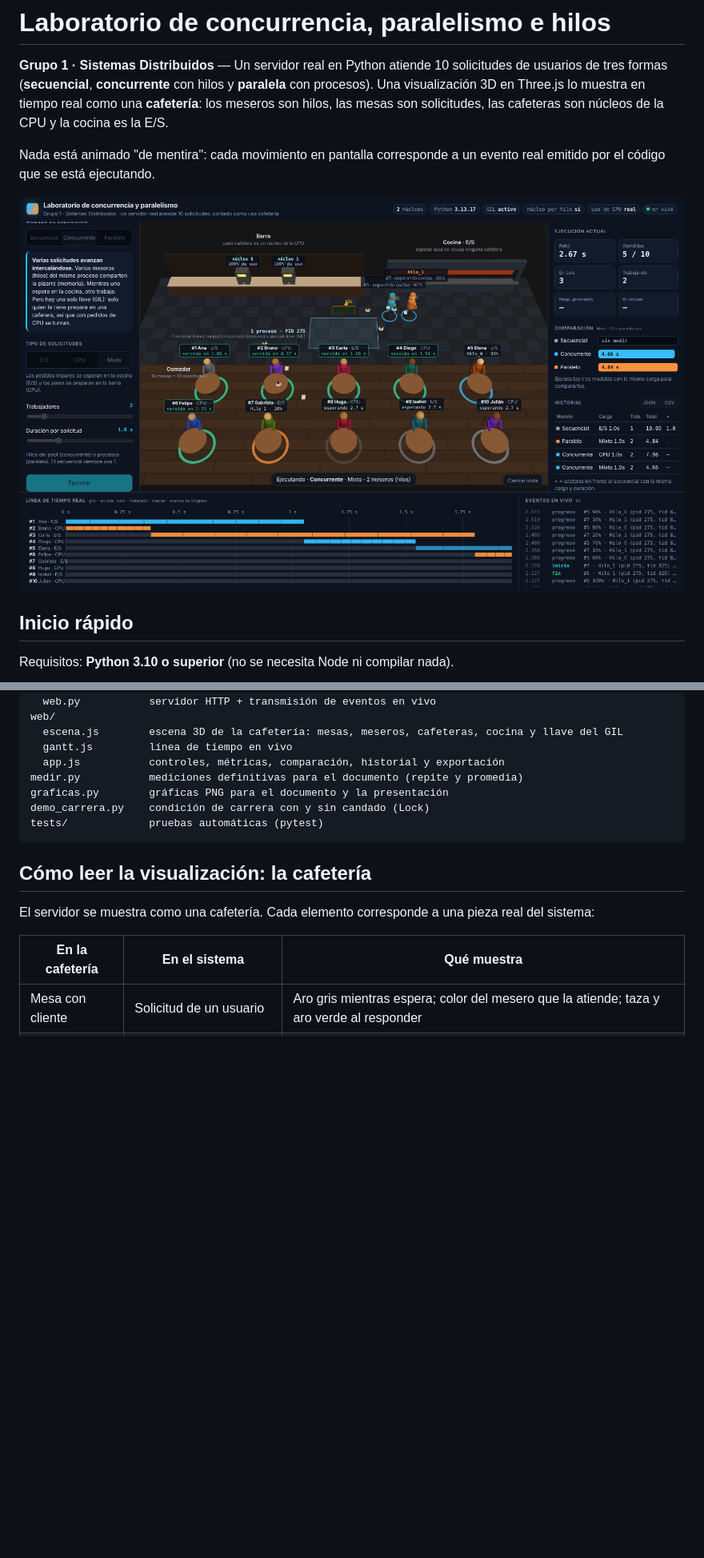
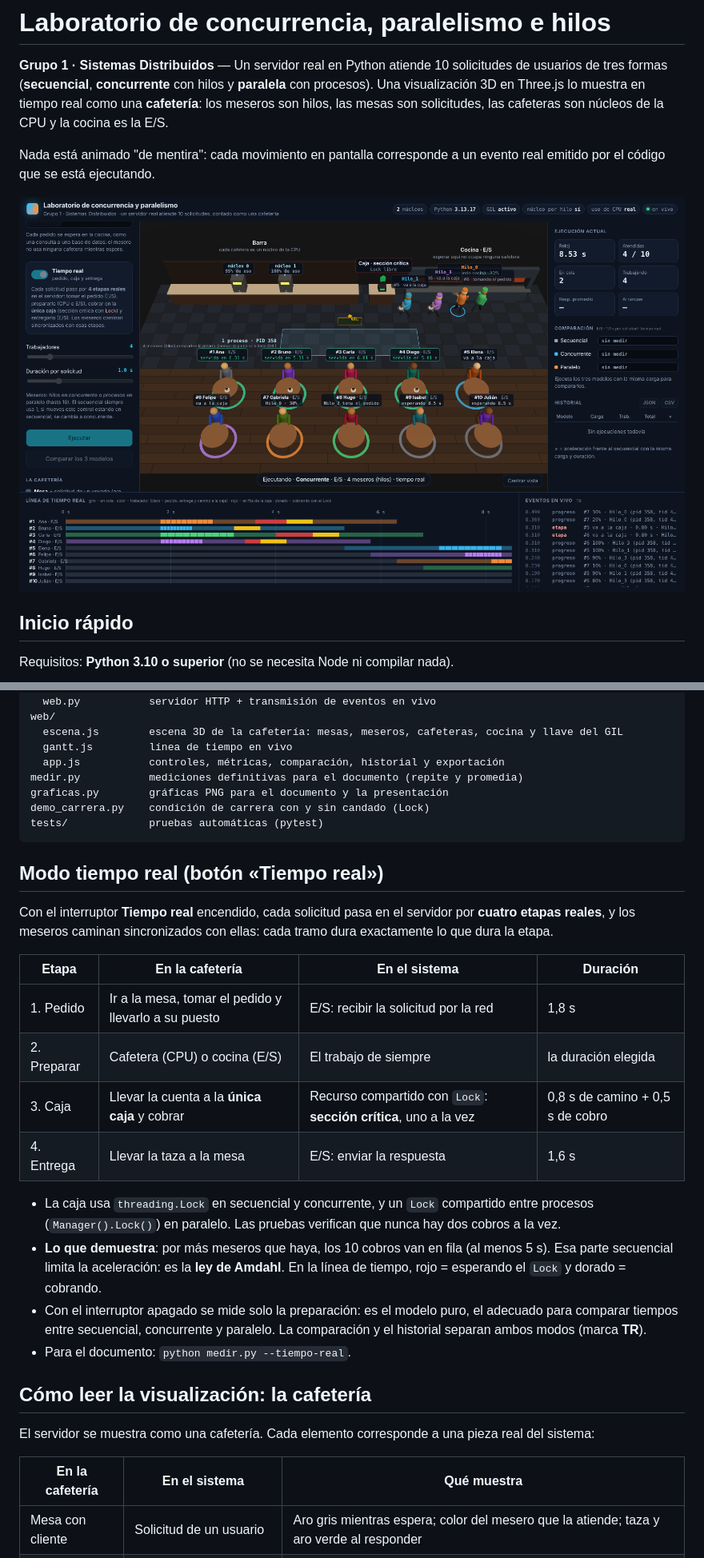
Before and after one commit to Juandagarc/Concurrencia-paralelismo, a Markdown page: README.md, 2 parts joined by grey strips. Shown at 80% size. Drawn GitHub-style; pictures changed too: docs/captura.png; blank space fills up the shorter version.

````diff
--- a/README.md
+++ b/README.md
@@ -68,6 +68,22 @@ demo_carrera.py    condición de carrera con y sin candado (Lock)
 tests/             pruebas automáticas (pytest)
 ```
 
+## Modo tiempo real (botón «Tiempo real»)
+
+Con el interruptor **Tiempo real** encendido, cada solicitud pasa en el servidor por **cuatro etapas reales**, y los meseros caminan sincronizados con ellas: cada tramo dura exactamente lo que dura la etapa.
+
+| Etapa | En la cafetería | En el sistema | Duración |
+| --- | --- | --- | --- |
+| 1. Pedido | Ir a la mesa, tomar el pedido y llevarlo a su puesto | E/S: recibir la solicitud por la red | 1,8 s |
+| 2. Preparar | Cafetera (CPU) o cocina (E/S) | El trabajo de siempre | la duración elegida |
+| 3. Caja | Llevar la cuenta a la **única caja** y cobrar | Recurso compartido con `Lock`: **sección crítica**, uno a la vez | 0,8 s de camino + 0,5 s de cobro |
+| 4. Entrega | Llevar la taza a la mesa | E/S: enviar la respuesta | 1,6 s |
+
+- La caja usa `threading.Lock` en secuencial y concurrente, y un `Lock` compartido entre procesos (`Manager().Lock()`) en paralelo. Las pruebas verifican que nunca hay dos cobros a la vez.
+- **Lo que demuestra**: por más meseros que haya, los 10 cobros van en fila (al menos 5 s). Esa parte secuencial limita la aceleración: es la **ley de Amdahl**. En la línea de tiempo, rojo = esperando el `Lock` y dorado = cobrando.
+- Con el interruptor apagado se mide solo la preparación: es el modelo puro, el adecuado para comparar tiempos entre secuencial, concurrente y paralelo. La comparación y el historial separan ambos modos (marca **TR**).
+- Para el documento: `python medir.py --tiempo-real`.
+
 ## Cómo leer la visualización: la cafetería
 
 El servidor se muestra como una cafetería. Cada elemento corresponde a una pieza real del sistema:
````
Also changed, not shown: 10 other files.
